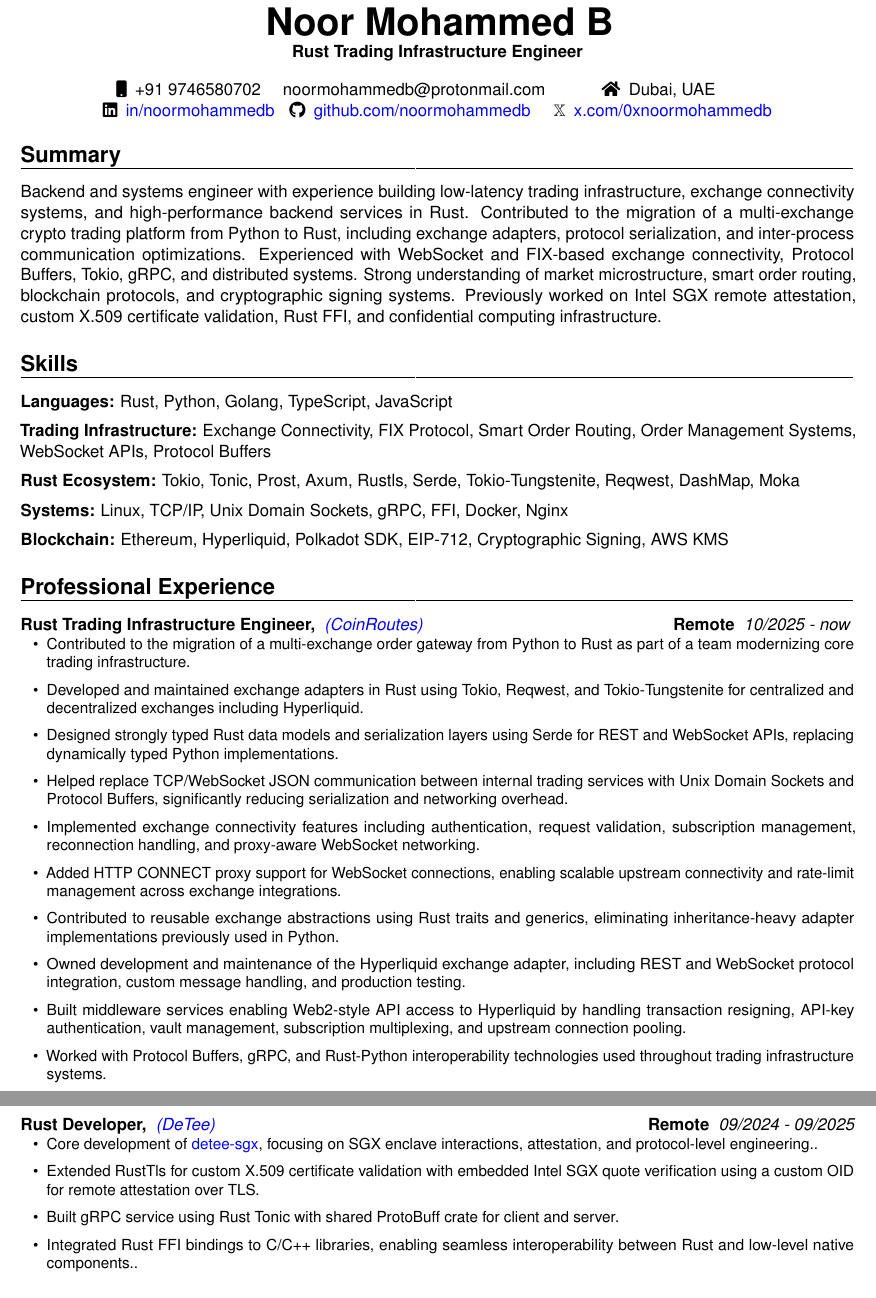
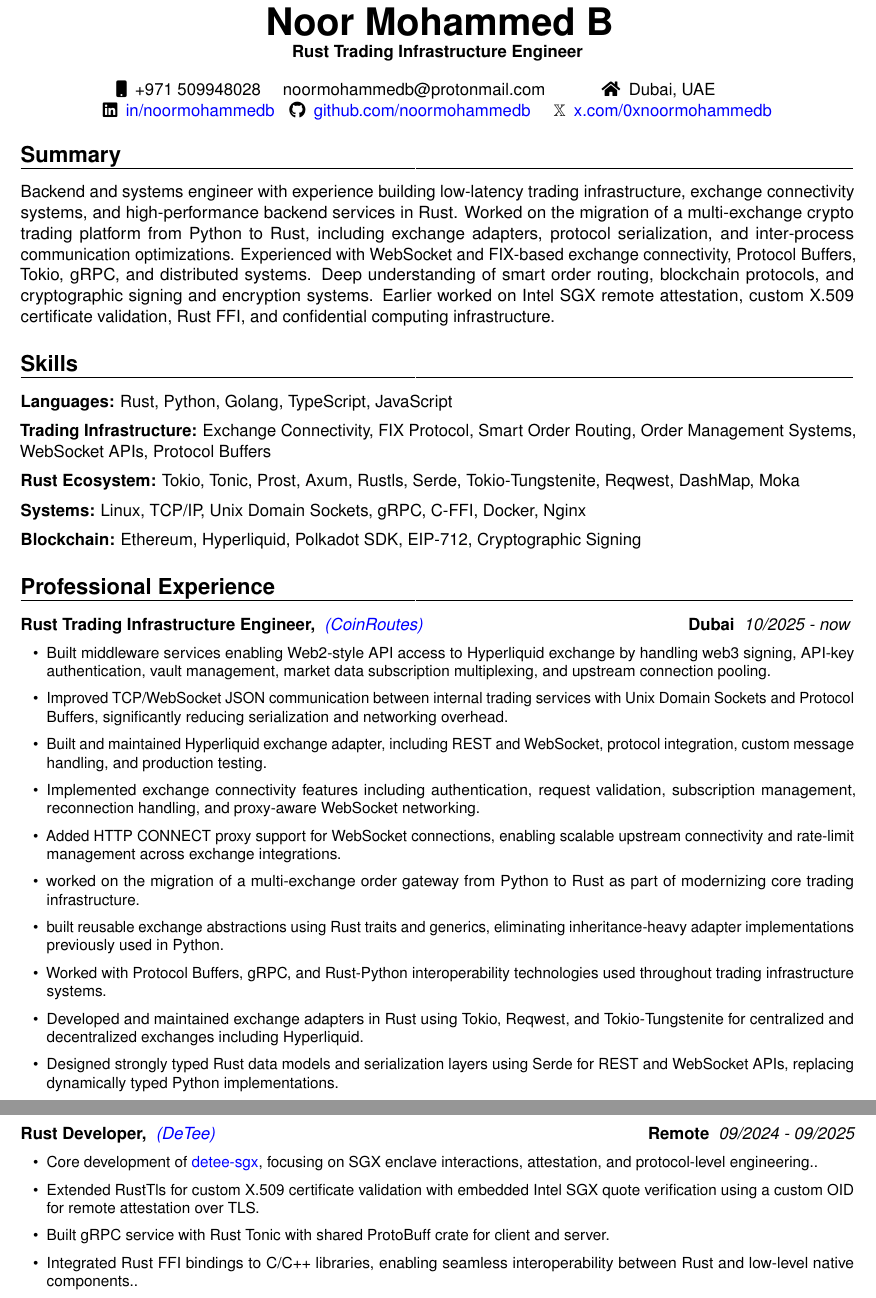
Before and after one commit to noormohammedb/resume_moderncv_latex, a LaTeX CV (01_Noor_Mohammed_B_Rust_Developer.tex): two parts of pages 1 and 2 of 3, joined at a grey line, cut so that both start at the same text. Compiled offline with pdfLaTeX.

Commit message:
update resume
removed duplicate packages and improved some wordings

```diff
--- a/01_Noor_Mohammed_B_Rust_Developer.tex
+++ b/01_Noor_Mohammed_B_Rust_Developer.tex
@@ -7,12 +7,12 @@
 \usepackage[scale=0.915]{geometry}
 \usepackage{import}
 \usepackage{multicol}
-\usepackage{import}
+% \usepackage{import}
 \usepackage{enumitem}
-\usepackage[utf8]{inputenc}
+% \usepackage[utf8]{inputenc}
 \usepackage{amssymb}
 \usepackage{microtype}
-\usepackage{lipsum}
+% \usepackage{lipsum}
 \usepackage{helvet}
 
 \name{}{Noor Mohammed B}
@@ -60,8 +60,8 @@
 \end{center}
 \begin{center}
   \begin{tabular}{ c c c }
-    \faMobile\enspace +91 9746580702
-    % \faMobile\enspace +971 509948028
+    % \faMobile\enspace +91 9746580702
+    \faMobile\enspace +971 509948028
     &
     \enspace noormohammedb@protonmail.com
     &
@@ -78,7 +78,7 @@
 \section{Summary}
 {
   % I'm a Backend and systems engineer with 3 years of experience specializing in Rust, low-level systems and  blockchain development. Proven experience designing secure systems at the protocol level, integrated Intel SGX attestation, and building robust infrastructure using gRPC, Rust FFI, and AES encryption. Developed production-grade tooling like detee-cli and contributed to trusted execution environments through projects like detee-sgx and Occlum runtime extensions. Strong foundation in Web3, Polkadot SDK, and full-stack development (MERN), with a track record of winning blockchain hackathons and delivering scalable backend systems.
-  Backend and systems engineer with experience building low-latency trading infrastructure, exchange connectivity systems, and high-performance backend services in Rust. Contributed to the migration of a multi-exchange crypto trading platform from Python to Rust, including exchange adapters, protocol serialization, and inter-process communication optimizations. Experienced with WebSocket and FIX-based exchange connectivity, Protocol Buffers, Tokio, gRPC, and distributed systems. Strong understanding of market microstructure, smart order routing, blockchain protocols, and cryptographic signing systems. Previously worked on Intel SGX remote attestation, custom X.509 certificate validation, Rust FFI, and confidential computing infrastructure.
+  Backend and systems engineer with experience building low-latency trading infrastructure, exchange connectivity systems, and high-performance backend services in Rust. Worked on the migration of a multi-exchange crypto trading platform from Python to Rust, including exchange adapters, protocol serialization, and inter-process communication optimizations. Experienced with WebSocket and FIX-based exchange connectivity, Protocol Buffers, Tokio, gRPC, and distributed systems. Deep understanding of smart order routing, blockchain protocols, and cryptographic signing and encryption systems. Earlier worked on Intel SGX remote attestation, custom X.509 certificate validation, Rust FFI, and confidential computing infrastructure.
 }
 % {I am a passionate blockchain developer with over two years of
 %   experience in full-stack development. Recently graduated from the
@@ -112,12 +112,12 @@
   \vspace{2mm}
 
   \textbf{Systems:}
-  Linux, TCP/IP, Unix Domain Sockets, gRPC, FFI, Docker, Nginx
+  Linux, TCP/IP, Unix Domain Sockets, gRPC, C-FFI, Docker, Nginx
 
   \vspace{2mm}
 
   \textbf{Blockchain:}
-  Ethereum, Hyperliquid, Polkadot SDK, EIP-712, Cryptographic Signing, AWS KMS
+  Ethereum, Hyperliquid, Polkadot SDK, EIP-712, Cryptographic Signing
 }
 
 \section{Professional Experience}
@@ -134,18 +134,19 @@
 %     \end{itemize}
 % }}
 \customcventry{10/2025 ‐
-now }{{\color{blue}\href{https://coinroutes.com/en/}{(CoinRoutes)}}}{Rust Trading Infrastructure Engineer,}{Remote}{} {{
+now }{{\color{blue}\href{https://coinroutes.com/en/}{(CoinRoutes)}}}{Rust Trading Infrastructure Engineer,}{Dubai}{} {{
     \begin{itemize}[leftmargin=0.6cm, label={\textbullet}]
-      \item Contributed to the migration of a multi-exchange order gateway from Python to Rust as part of a team modernizing core trading infrastructure.
+        \vspace{0.6em}
+      \item Built middleware services enabling Web2-style API access to Hyperliquid exchange by handling web3 signing, API-key authentication, vault management, market data subscription multiplexing, and upstream connection pooling.
+      \item Improved TCP/WebSocket JSON communication between internal trading services with Unix Domain Sockets and Protocol Buffers, significantly reducing serialization and networking overhead.
+      \item Built and maintained Hyperliquid exchange adapter, including REST and WebSocket, protocol integration, custom message handling, and production testing.
+      \item Implemented exchange connectivity features including authentication, request validation, subscription management, reconnection handling, and proxy-aware WebSocket networking.
+      \item Added HTTP CONNECT proxy support for WebSocket connections, enabling scalable upstream connectivity and rate-limit management across exchange integrations.
+      \item worked on the migration of a multi-exchange order gateway from Python to Rust as part of modernizing core trading infrastructure.
+      \item built reusable exchange abstractions using Rust traits and generics, eliminating inheritance-heavy adapter implementations previously used in Python.
+      \item Worked with Protocol Buffers, gRPC, and Rust-Python interoperability technologies used throughout trading infrastructure systems.
       \item Developed and maintained exchange adapters in Rust using Tokio, Reqwest, and Tokio-Tungstenite for centralized and decentralized exchanges including Hyperliquid.
       \item Designed strongly typed Rust data models and serialization layers using Serde for REST and WebSocket APIs, replacing dynamically typed Python implementations.
-      \item Helped replace TCP/WebSocket JSON communication between internal trading services with Unix Domain Sockets and Protocol Buffers, significantly reducing serialization and networking overhead.
-      \item Implemented exchange connectivity features including authentication, request validation, subscription management, reconnection handling, and proxy-aware WebSocket networking.
-      \item Added HTTP CONNECT proxy support for WebSocket connections, enabling scalable upstream connectivity and rate-limit management across exchange integrations.
-      \item Contributed to reusable exchange abstractions using Rust traits and generics, eliminating inheritance-heavy adapter implementations previously used in Python.
-      \item Owned development and maintenance of the Hyperliquid exchange adapter, including REST and WebSocket protocol integration, custom message handling, and production testing.
-      \item Built middleware services enabling Web2-style API access to Hyperliquid by handling transaction resigning, API-key authentication, vault management, subscription multiplexing, and upstream connection pooling.
-      \item Worked with Protocol Buffers, gRPC, and Rust-Python interoperability technologies used throughout trading infrastructure systems.
     \end{itemize}
 }}
 \clearpage
@@ -153,9 +154,10 @@ now }{{\color{blue}\href{https://coinroutes.com/en/}{(CoinRoutes)}}}{Rust Tradin
 \customcventry{09/2024 ‐
 09/2025}{{\color{blue}\href{https://detee.ltd/}{(DeTee)}}}{Rust Developer,}{Remote}{} {{
     \begin{itemize}[leftmargin=0.6cm, label={\textbullet}]
+        \vspace{0.6em}
       \item Core development of {\color{blue}\href{https://gitea.detee.cloud/general/detee-sgx}{detee-sgx}}, focusing on SGX enclave interactions, attestation, and protocol-level engineering..
       \item Extended RustTls for custom X.509 certificate validation with embedded Intel SGX quote verification using a custom OID for remote attestation over TLS.
-      \item Built gRPC service using Rust Tonic with shared ProtoBuff crate for client and server.
+      \item Built gRPC service with Rust Tonic with shared ProtoBuff crate for client and server.
       \item Integrated Rust FFI bindings to C/C++ libraries, enabling seamless interoperability between Rust and low-level native components..
       \item Implemented AES-based data encryption for secure storage and transmission within confidential computing environments.
       \item Studied and applied X.509 RFC specifications, ensuring standards-compliant integration of enclave attestation data.
```
Also changed, not shown: 01_Noor_Mohammed_B_Rust_Developer.pdf, 01_Noor_Mohammed_B_Rust_Developer.tex (4 more changed lines).
